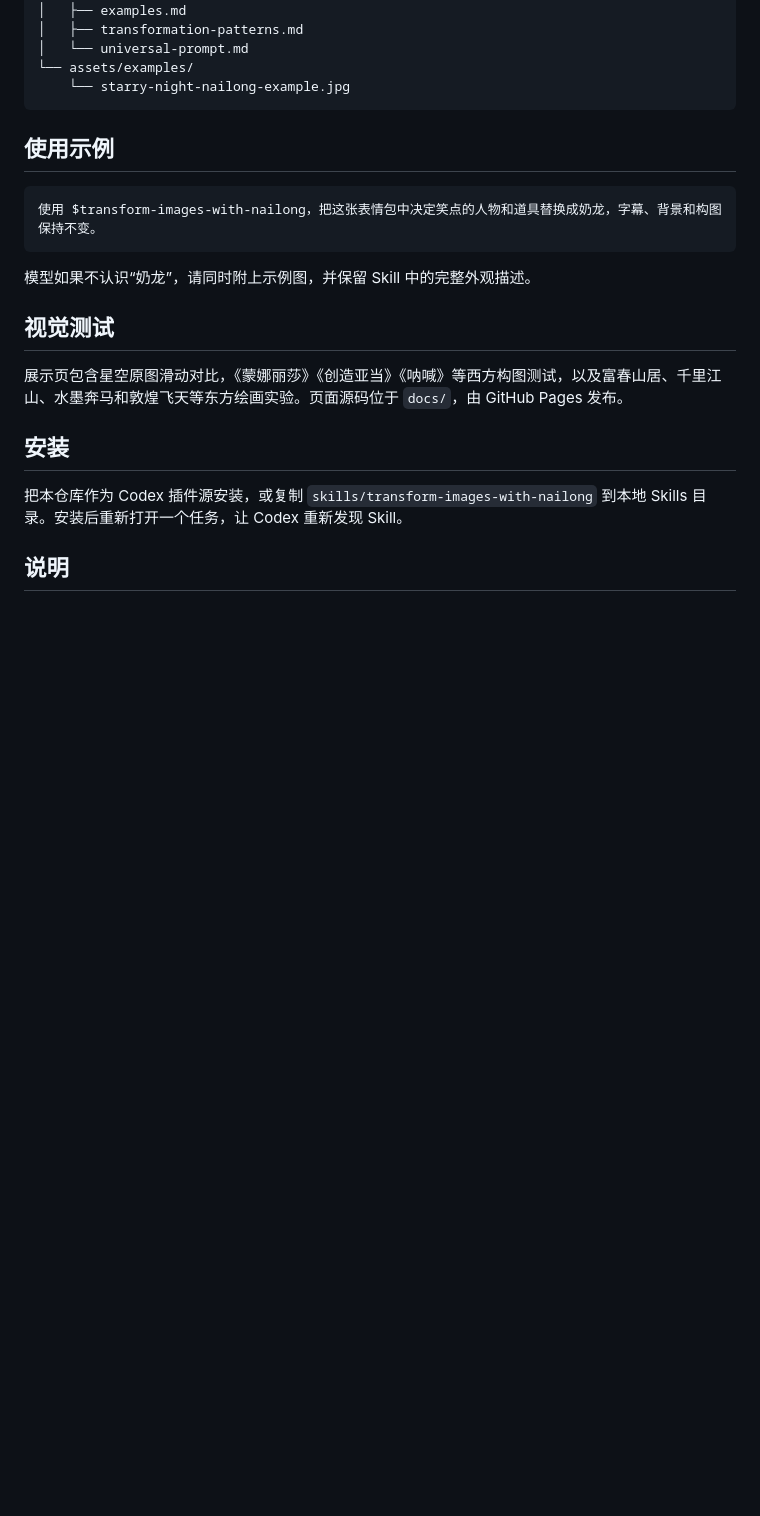
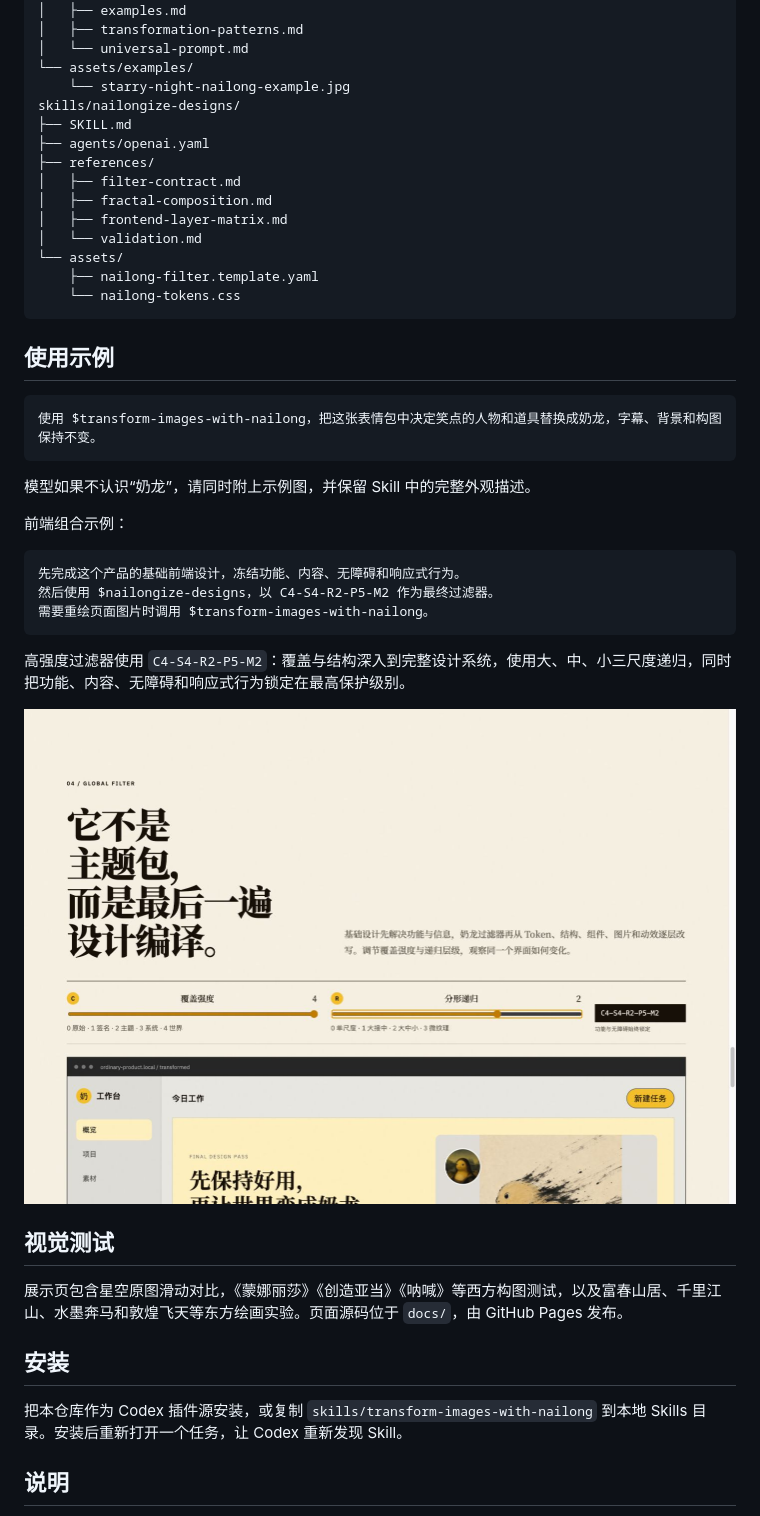
Before and after one commit to Forktomorrow/nailong-image-transform-skill, a Markdown page: README.md, the part around one of its changes. Drawn GitHub-style; pictures changed too: docs/assets/readme-filter.png (added); blank space fills up the shorter version.

Commit message:
Add global Nailong design filter

````diff
--- a/README.md
+++ b/README.md
@@ -23,6 +26,17 @@ skills/transform-images-with-nailong/
 │   └── universal-prompt.md
 └── assets/examples/
     └── starry-night-nailong-example.jpg
+skills/nailongize-designs/
+├── SKILL.md
+├── agents/openai.yaml
+├── references/
+│   ├── filter-contract.md
+│   ├── fractal-composition.md
+│   ├── frontend-layer-matrix.md
+│   └── validation.md
+└── assets/
+    ├── nailong-filter.template.yaml
+    └── nailong-tokens.css
 ```
 
 ## 使用示例
@@ -32,6 +46,18 @@ skills/transform-images-with-nailong/
 ```
 
 模型如果不认识“奶龙”，请同时附上示例图，并保留 Skill 中的完整外观描述。
+
+前端组合示例：
+
+```text
+先完成这个产品的基础前端设计，冻结功能、内容、无障碍和响应式行为。
+然后使用 $nailongize-designs，以 C4-S4-R2-P5-M2 作为最终过滤器。
+需要重绘页面图片时调用 $transform-images-with-nailong。
+```
+
+高强度过滤器使用 `C4-S4-R2-P5-M2`：覆盖与结构深入到完整设计系统，使用大、中、小三尺度递归，同时把功能、内容、无障碍和响应式行为锁定在最高保护级别。
+
+[![全局奶龙化过滤器交互演示](docs/assets/readme-filter.png)](https://forktomorrow.github.io/nailong-image-transform-skill/#filter-lab)
 
 ## 视觉测试
 
````
Also changed, not shown: other parts of README.md (+8 -5 lines), skills/nailongize-designs/SKILL.md (added, +81 -0 lines), skills/transform-images-with-nailong/SKILL.md (+1 -0 lines), docs/assets/readme-hero.png (added), 11 other files.
